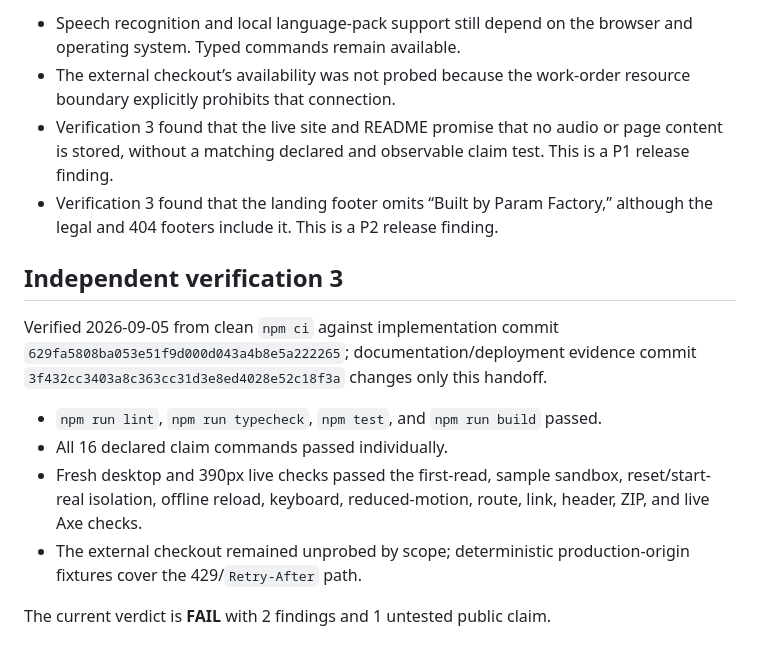
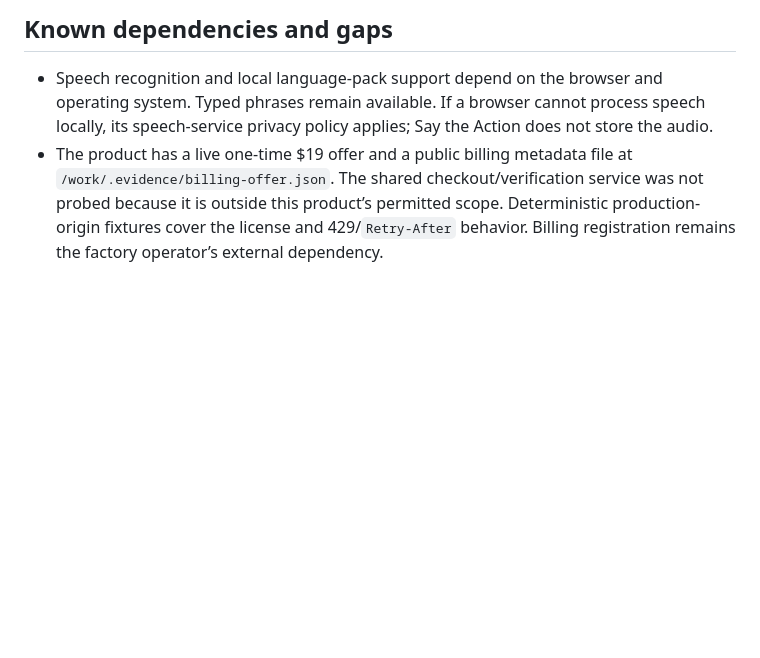
Before and after one commit to B-Divyesh/sf-intent-voice-macros, a Markdown page: .factory/handoff.md, the part around one of its changes. GitHub-like rendering; blank space fills up the shorter version.

```diff
--- a/.factory/handoff.md
+++ b/.factory/handoff.md
@@ -113,21 +88,5 @@ The work order forbids connecting to shared resources outside `sf-intent-voice-m
 
-- Speech recognition and local language-pack support still depend on the browser and operating system. Typed commands remain available.
-- The external checkout’s availability was not probed because the work-order resource boundary explicitly prohibits that connection.
-- Verification 3 found that the live site and README promise that no audio or page content is stored, without a matching declared and observable claim test. This is a P1 release finding.
-- Verification 3 found that the landing footer omits “Built by Param Factory,” although the legal and 404 footers include it. This is a P2 release finding.
+## Known dependencies and gaps
 
-## Independent verification 3
-
-Verified 2026-09-05 from clean `npm ci` against implementation commit
-`629fa5808ba053e51f9d000d043a4b8e5a222265`; documentation/deployment evidence
-commit `3f432cc3403a8c363cc31d3e8ed4028e52c18f3a` changes only this handoff.
-
-- `npm run lint`, `npm run typecheck`, `npm test`, and `npm run build` passed.
-- All 16 declared claim commands passed individually.
-- Fresh desktop and 390px live checks passed the first-read, sample sandbox,
-  reset/start-real isolation, offline reload, keyboard, reduced-motion, route,
-  link, header, ZIP, and live Axe checks.
-- The external checkout remained unprobed by scope; deterministic
-  production-origin fixtures cover the 429/`Retry-After` path.
-
-The current verdict is **FAIL** with 2 findings and 1 untested public claim.
+- Speech recognition and local language-pack support depend on the browser and operating system. Typed phrases remain available. If a browser cannot process speech locally, its speech-service privacy policy applies; Say the Action does not store the audio.
+- The product has a live one-time $19 offer and a public billing metadata file at `/work/.evidence/billing-offer.json`. The shared checkout/verification service was not probed because it is outside this product’s permitted scope. Deterministic production-origin fixtures cover the license and 429/`Retry-After` behavior. Billing registration remains the factory operator’s external dependency.
```
Also changed, not shown: other parts of .factory/handoff.md (+51 -76 lines), .factory/verification-4.md (added, +58 -0 lines).
